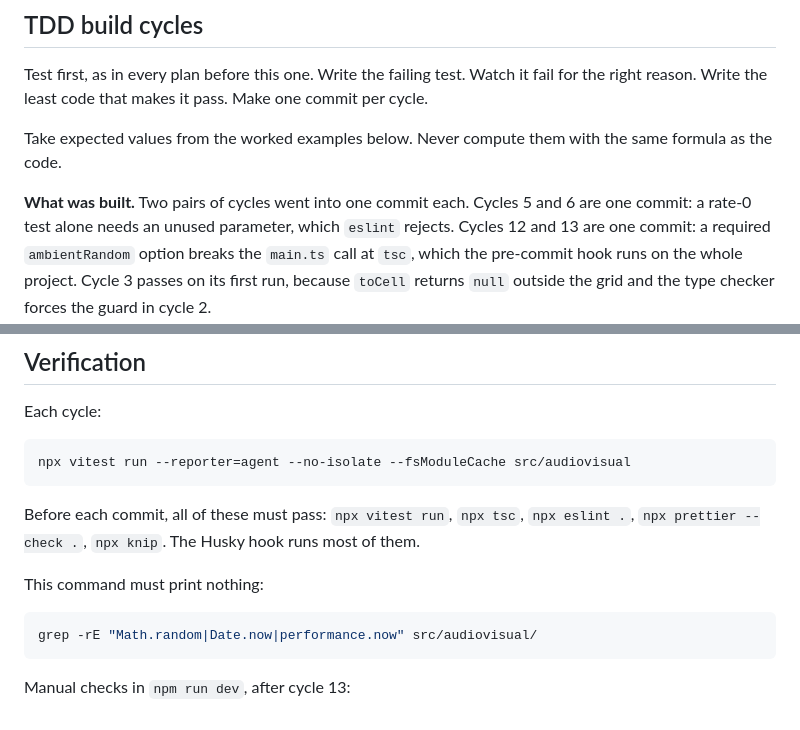
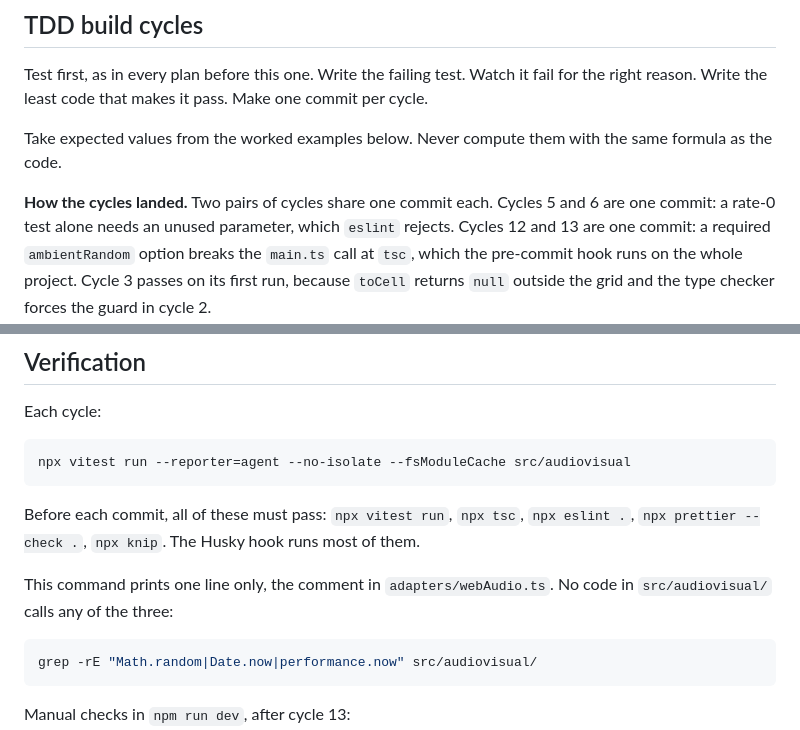
Before and after one commit to PeloNZ/fireworks, a Markdown page: docs/11_ambient_movers.md, 2 parts joined by grey strips. GitHub-like rendering.

Commit message:
docs/11: state the nondeterminism grep result as it is, and use the active voice

````diff
--- a/docs/11_ambient_movers.md
+++ b/docs/11_ambient_movers.md
@@ -211,7 +211,7 @@ one commit per cycle.
 Take expected values from the worked examples below. Never compute them with
 the same formula as the code.
 
-**What was built.** Two pairs of cycles went into one commit each. Cycles 5
+**How the cycles landed.** Two pairs of cycles share one commit each. Cycles 5
 and 6 are one commit: a rate-0 test alone needs an unused parameter, which
 `eslint` rejects. Cycles 12 and 13 are one commit: a required `ambientRandom`
 option breaks the `main.ts` call at `tsc`, which the pre-commit hook runs on
@@ -267,7 +267,8 @@ Before each commit, all of these must pass: `npx vitest run`, `npx tsc`,
 `npx eslint .`, `npx prettier --check .`, `npx knip`. The Husky hook runs most
 of them.
 
-This command must print nothing:
+This command prints one line only, the comment in `adapters/webAudio.ts`. No code in
+`src/audiovisual/` calls any of the three:
 
 ```bash
 grep -rE "Math.random|Date.now|performance.now" src/audiovisual/
````
